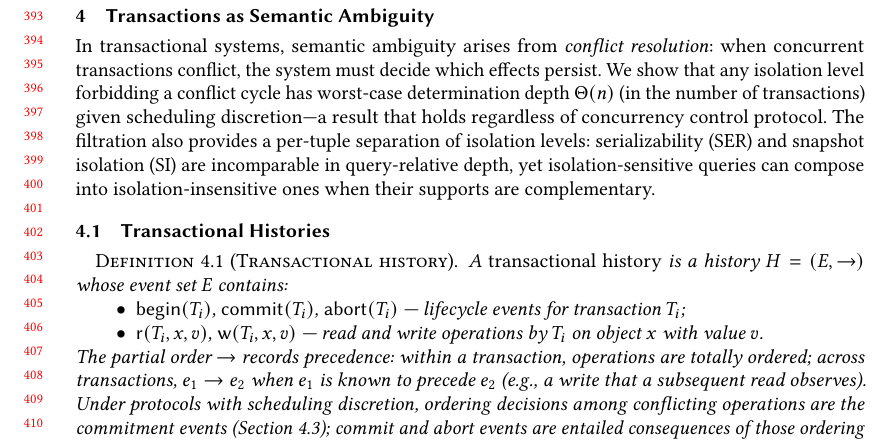
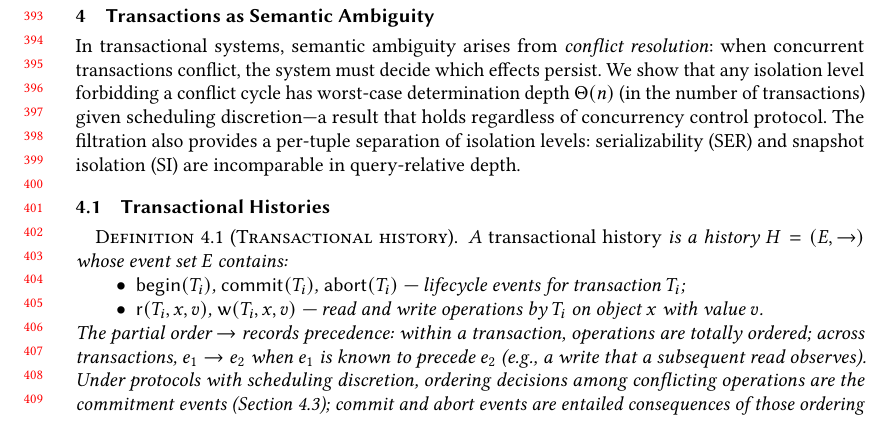
Before and after one commit to jhellerstein/provenance, a LaTeX paper (main.tex): part of page 9 of 37, cut so that both start at the same text, the shorter picture padded with empty space. Compiled offline with pdfLaTeX.

Commit message:
Remove premature foreshadowing of complementary-union result from Section 4 intro

```diff
--- a/main.tex
+++ b/main.tex
@@ -850,9 +850,7 @@ discretion---a result that holds regardless of concurrency control
 protocol.
 The filtration also provides a per-tuple separation of isolation
 levels: serializability (SER) and snapshot isolation (SI) are
-incomparable in query-relative depth, yet isolation-sensitive queries
-can compose into isolation-insensitive ones when their supports are
-complementary.
+incomparable in query-relative depth.
 
 \subsection{Transactional Histories}
 
```
